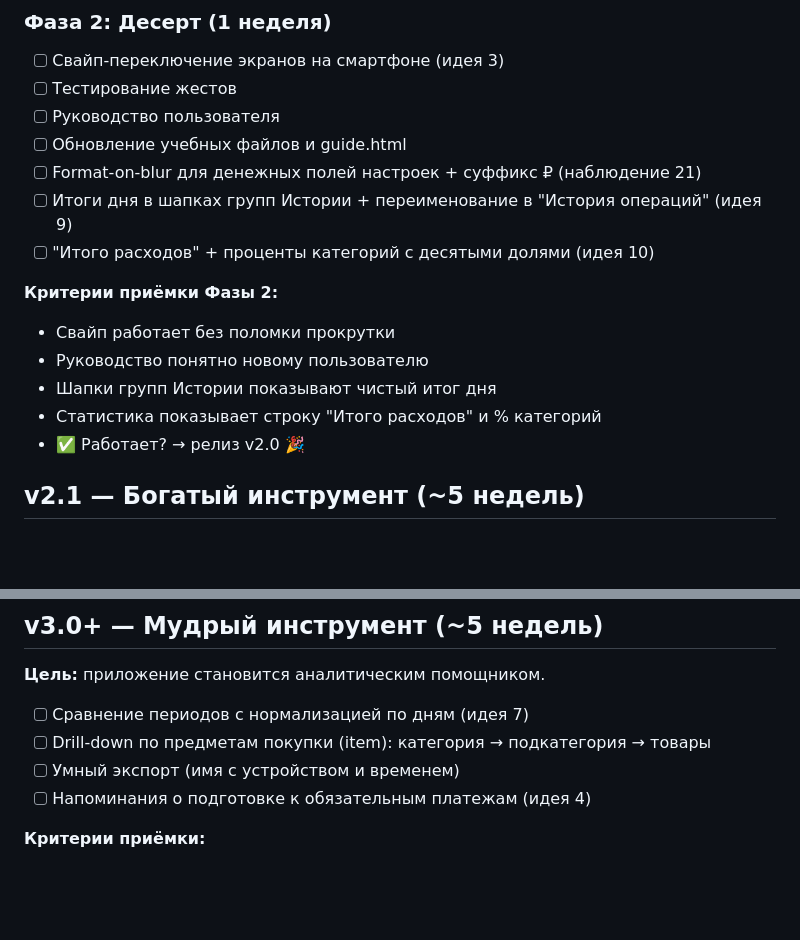
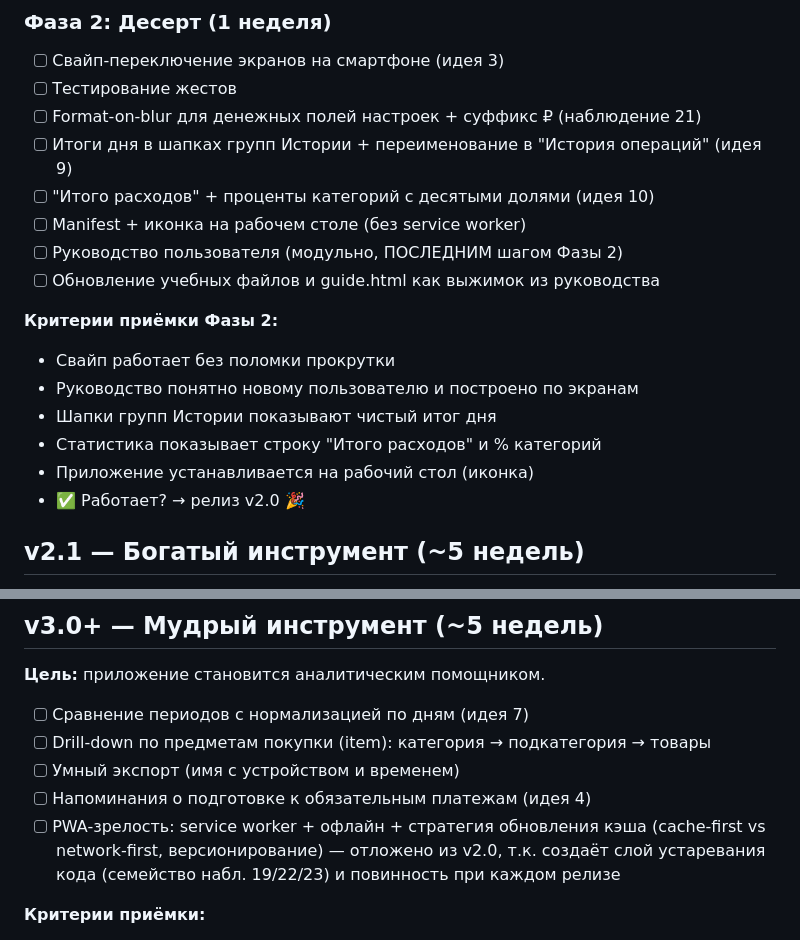
Before and after one commit to Mihail5719/pension-budget, a Markdown page: docs/README.md, 2 parts joined by grey strips. Drawn GitHub-style; blank space fills up the shorter version.

Commit message:
docs: defer service worker/offline to v3.0+ (stale-code risk); keep manifest+icon in v2.0; docs as single modular source at end of Phase 2

```diff
--- a/docs/README.md
+++ b/docs/README.md
@@ -184,17 +184,19 @@ document.getElementById('indicator').className
 ### Фаза 2: Десерт (1 неделя)
 - [ ] Свайп-переключение экранов на смартфоне (идея 3)
 - [ ] Тестирование жестов
-- [ ] Руководство пользователя
-- [ ] Обновление учебных файлов и guide.html
 - [ ] Format-on-blur для денежных полей настроек + суффикс ₽ (наблюдение 21)
 - [ ] Итоги дня в шапках групп Истории + переименование в "История операций" (идея 9)
 - [ ] "Итого расходов" + проценты категорий с десятыми долями (идея 10)
+- [ ] Manifest + иконка на рабочем столе (без service worker)
+- [ ] Руководство пользователя (модульно, ПОСЛЕДНИМ шагом Фазы 2)
+- [ ] Обновление учебных файлов и guide.html как выжимок из руководства
 
 **Критерии приёмки Фазы 2:**
 - Свайп работает без поломки прокрутки
-- Руководство понятно новому пользователю
+- Руководство понятно новому пользователю и построено по экранам
 - Шапки групп Истории показывают чистый итог дня
 - Статистика показывает строку "Итого расходов" и % категорий
+- Приложение устанавливается на рабочий стол (иконка)
 - ✅ Работает? → релиз v2.0 🎉
 
 ## v2.1 — Богатый инструмент (~5 недель)
@@ -222,6 +224,10 @@ document.getElementById('indicator').className
 - [ ] Drill-down по предметам покупки (item): категория → подкатегория → товары
 - [ ] Умный экспорт (имя с устройством и временем)
 - [ ] Напоминания о подготовке к обязательным платежам (идея 4)
+- [ ] PWA-зрелость: service worker + офлайн + стратегия обновления
+      кэша (cache-first vs network-first, версионирование)
+      — отложено из v2.0, т.к. создаёт слой устаревания кода
+      (семейство набл. 19/22/23) и повинность при каждом релизе
 
 **Критерии приёмки:**
 - Можно ответить на вопрос "сколько я тратил на сосиски в августе vs сентябре?"
```
